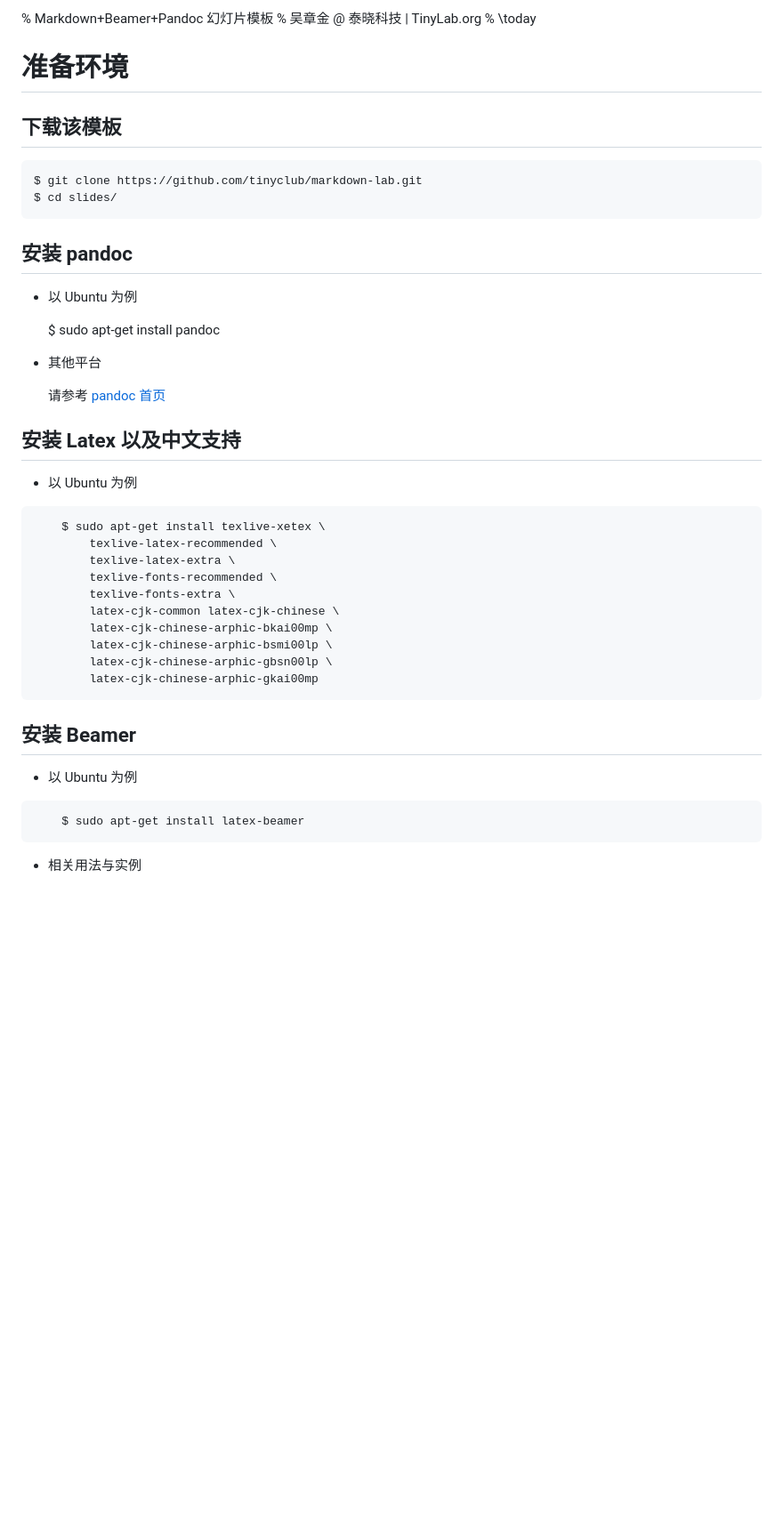
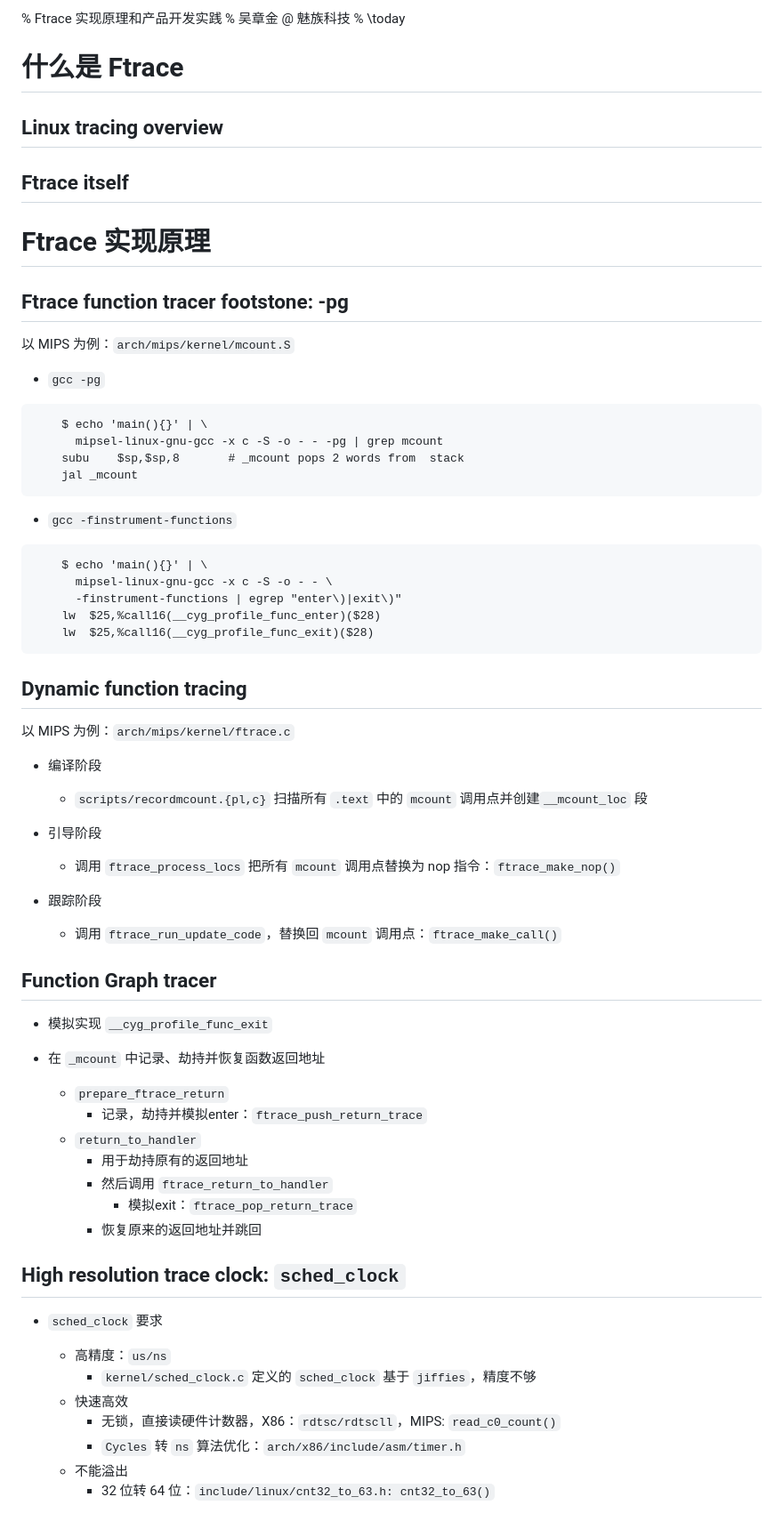
Before and after one commit to tinyclub/markdown-lab, a Markdown page: slides/slides.md, the part around the change printed below. Shown: that part at 89% size. GitHub-like rendering; blank space fills up the shorter version.

Commit message:
Init Ftrace slides
Signed-off-by: Wu Zhangjin <wuzhangjin@gmail.com>

````diff
--- a/slides/slides.md
+++ b/slides/slides.md
@@ -1,47 +1,72 @@
-% Markdown+Beamer+Pandoc 幻灯片模板
-% 吴章金 @ 泰晓科技 | TinyLab.org
+% Ftrace 实现原理和产品开发实践
+% 吴章金 @ 魅族科技
 % \today
 
-# 准备环境
+# 什么是 Ftrace
 
-## 下载该模板
+## Linux tracing overview
 
-    $ git clone https://github.com/tinyclub/markdown-lab.git
-    $ cd slides/
+## Ftrace itself
 
-## 安装 pandoc
+# Ftrace 实现原理
 
-- 以 Ubuntu 为例
+## Ftrace function tracer footstone: -pg
 
-    $ sudo apt-get install pandoc
+以 MIPS 为例：`arch/mips/kernel/mcount.S`
 
-- 其他平台
-
-    请参考 [pandoc 首页](http://johnmacfarlane.net/pandoc/installing.html)
-
-## 安装 Latex 以及中文支持
-
-- 以 Ubuntu 为例
+* `gcc -pg`
 
 ```
-    $ sudo apt-get install texlive-xetex \
-        texlive-latex-recommended \
-        texlive-latex-extra \
-        texlive-fonts-recommended \
-        texlive-fonts-extra \
-        latex-cjk-common latex-cjk-chinese \
-        latex-cjk-chinese-arphic-bkai00mp \
-        latex-cjk-chinese-arphic-bsmi00lp \
-        latex-cjk-chinese-arphic-gbsn00lp \
-        latex-cjk-chinese-arphic-gkai00mp
+    $ echo 'main(){}' | \
+      mipsel-linux-gnu-gcc -x c -S -o - - -pg | grep mcount
+	subu	$sp,$sp,8		# _mcount pops 2 words from  stack
+	jal	_mcount
 ```
 
-## 安装 Beamer
-
-- 以 Ubuntu 为例
+* `gcc -finstrument-functions`
 
 ```
-    $ sudo apt-get install latex-beamer
+    $ echo 'main(){}' | \
+      mipsel-linux-gnu-gcc -x c -S -o - - \
+      -finstrument-functions | egrep "enter\)|exit\)"
+	lw	$25,%call16(__cyg_profile_func_enter)($28)
+	lw	$25,%call16(__cyg_profile_func_exit)($28)
 ```
 
-- 相关用法与实例
+## Dynamic function tracing
+
+以 MIPS 为例：`arch/mips/kernel/ftrace.c`
+
+* 编译阶段
+    * `scripts/recordmcount.{pl,c}` 扫描所有 `.text` 中的 `mcount` 调用点并创建`__mcount_loc` 段
+
+* 引导阶段
+    * 调用 `ftrace_process_locs` 把所有 `mcount` 调用点替换为 nop 指令：`ftrace_make_nop()`
+
+* 跟踪阶段
+    * 调用 `ftrace_run_update_code`，替换回 `mcount` 调用点：`ftrace_make_call()`
+
+## Function Graph tracer
+
+* 模拟实现 `__cyg_profile_func_exit`
+
+* 在 `_mcount` 中记录、劫持并恢复函数返回地址
+    * `prepare_ftrace_return`
+        * 记录，劫持并模拟enter：`ftrace_push_return_trace`
+    * `return_to_handler`
+        * 用于劫持原有的返回地址
+        * 然后调用 `ftrace_return_to_handler`
+            * 模拟exit：`ftrace_pop_return_trace`
+        * 恢复原来的返回地址并跳回
+
+## High resolution trace clock: `sched_clock`
+
+* `sched_clock` 要求
+    * 高精度：`us/ns`
+        * `kernel/sched_clock.c` 定义的 `sched_clock` 基于 `jiffies`，精度不够
+    * 快速高效
+        * 无锁，直接读硬件计数器，X86：`rdtsc/rdtscll`，MIPS: `read_c0_count()`
+        * `Cycles` 转 `ns` 算法优化：`arch/x86/include/asm/timer.h`
+    * 不能溢出
+        * 32 位转 64 位：`include/linux/cnt32_to_63.h: cnt32_to_63()`
+
````
Also changed, not shown: other parts of slides/slides.md (+118 -105 lines), slides/images/linux-lab.jpg (added).
